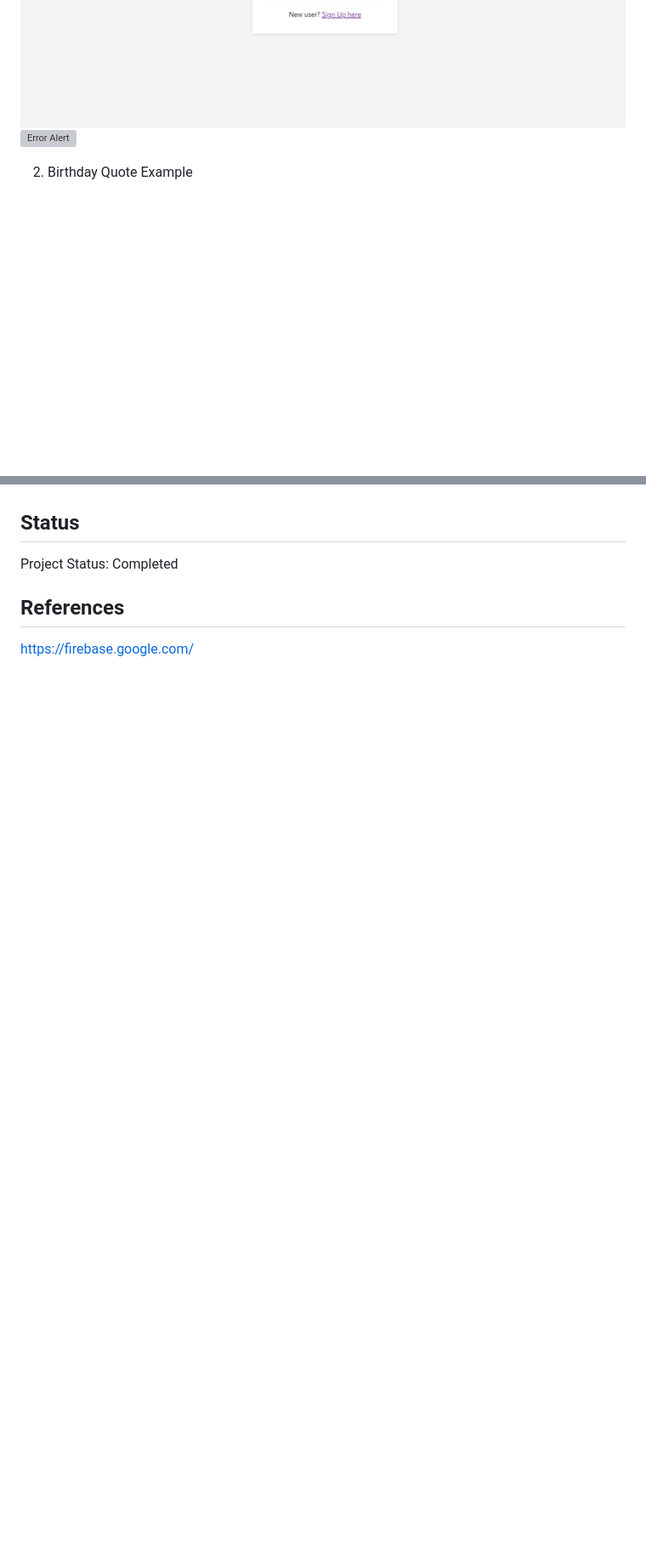
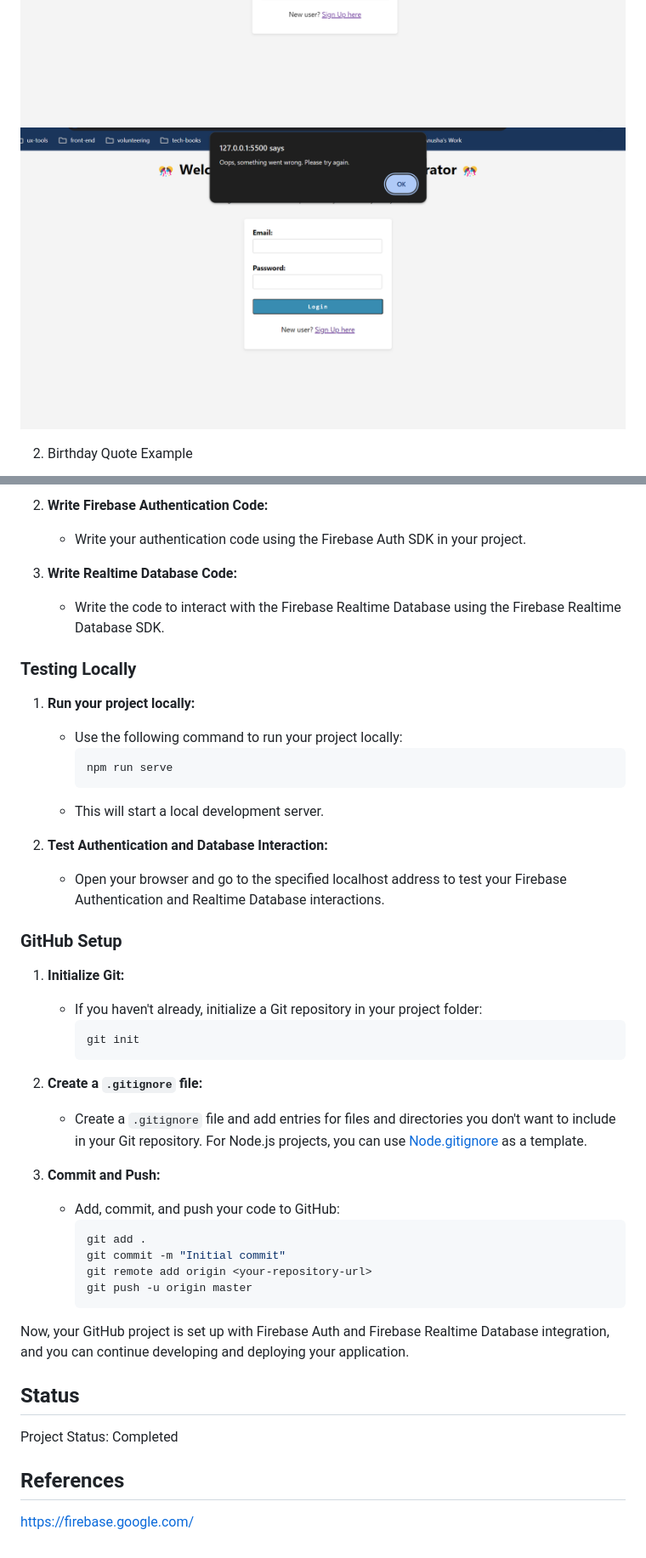
Before and after one commit to anilk-anusha/birthdayQuoteGenerator, a Markdown page: README.md, 2 parts joined by grey strips. Shown: that part at 85% size. Drawn GitHub-style; pictures changed too: assets/error.png (added); blank space fills up the shorter version; grey boxes are pictures that could not be loaded.

Commit message:
updated README and added new img

````diff
--- a/README.md
+++ b/README.md
@@ -41,7 +41,7 @@ This project includes Intermediate JavaScript & Firebase concepts.
 ![Sign Up Page](/assets/signup-page.png)
 ![Sign Up Page Alert](/assets/signup-alert.png)
 ![Login Page](/assets/login-page.png)
-![Error Alert](/assets/error-message.png)
+![Error Alert](/assets/error.png)
 
 2. Birthday Quote Example
 
@@ -59,3 +122,43 @@ Setup for vscode and firebase
+2. **Write Firebase Authentication Code:**
+   - Write your authentication code using the Firebase Auth SDK in your project.
+
+3. **Write Realtime Database Code:**
+   - Write the code to interact with the Firebase Realtime Database using the Firebase Realtime Database SDK.
+
+### Testing Locally
+
+1. **Run your project locally:**
+   - Use the following command to run your project locally:
+     ```bash
+     npm run serve
+     ```
+   - This will start a local development server.
+
+2. **Test Authentication and Database Interaction:**
+   - Open your browser and go to the specified localhost address to test your Firebase Authentication and Realtime Database interactions.
+
+### GitHub Setup
+
+1. **Initialize Git:**
+   - If you haven't already, initialize a Git repository in your project folder:
+     ```bash
+     git init
+     ```
+
+2. **Create a `.gitignore` file:**
+   - Create a `.gitignore` file and add entries for files and directories you don't want to include in your Git repository. For Node.js projects, you can use [Node.gitignore](https://github.com/github/gitignore/blob/master/Node.gitignore) as a template.
+
+3. **Commit and Push:**
+   - Add, commit, and push your code to GitHub:
+     ```bash
+     git add .
+     git commit -m "Initial commit"
+     git remote add origin <your-repository-url>
+     git push -u origin master
+     ```
+
+Now, your GitHub project is set up with Firebase Auth and Firebase Realtime Database integration, and you can continue developing and deploying your application.
+
 
 ## Status
 
````
Also changed, not shown: other parts of README.md (+64 -1 lines).
